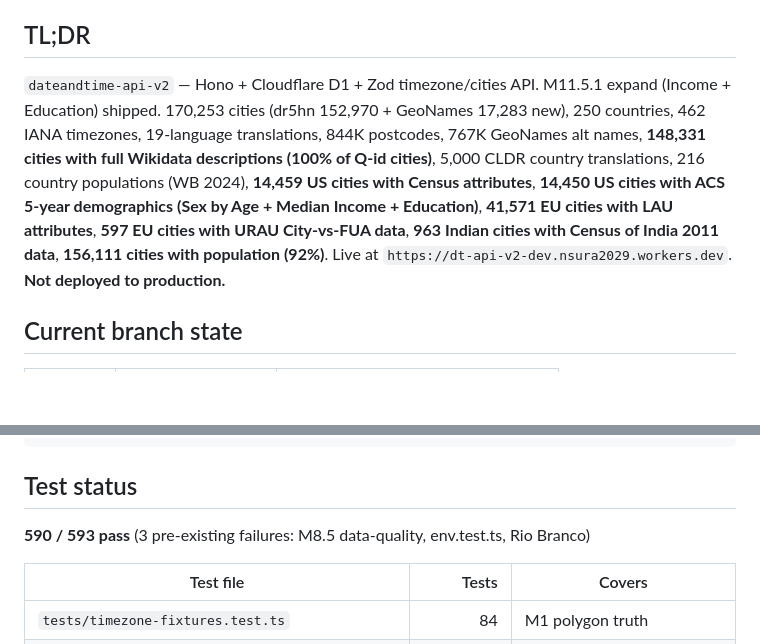
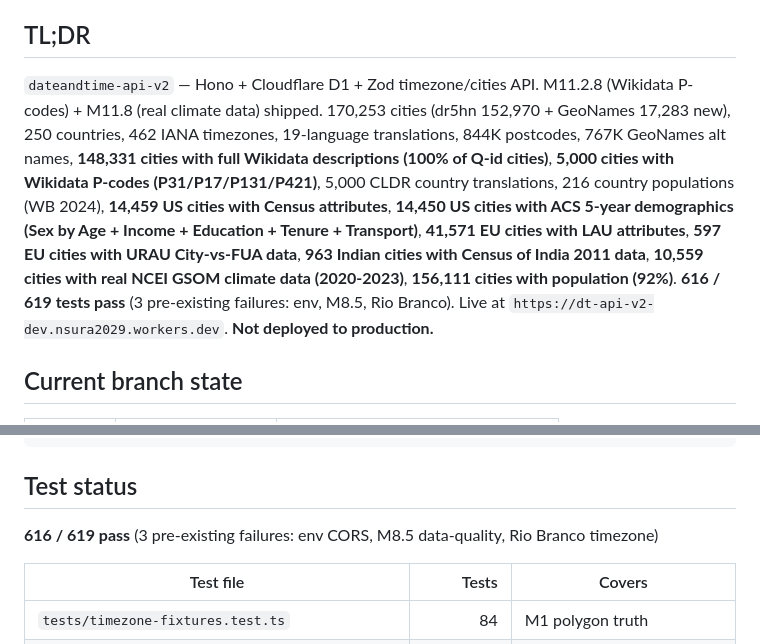
Before and after one commit to nsura2029-art/dateandtime-api-v2, a Markdown page: STATUS.md, 2 parts joined by grey strips. GitHub-like rendering; blank space fills up the shorter version.

Commit message:
Update STATUS.md TL;DR with M11.2.8 + M11.8 + final test count (616/619)

```diff
--- a/STATUS.md
+++ b/STATUS.md
@@ -6,7 +6,7 @@ Last updated: 2026-08-03 12:00 UTC (auto-refreshed by scripts/sync-status.sh)
 
 ## TL;DR
 
-`dateandtime-api-v2` — Hono + Cloudflare D1 + Zod timezone/cities API. M11.5.1 expand (Income + Education) shipped. 170,253 cities (dr5hn 152,970 + GeoNames 17,283 new), 250 countries, 462 IANA timezones, 19-language translations, 844K postcodes, 767K GeoNames alt names, **148,331 cities with full Wikidata descriptions (100% of Q-id cities)**, 5,000 CLDR country translations, 216 country populations (WB 2024), **14,459 US cities with Census attributes**, **14,450 US cities with ACS 5-year demographics (Sex by Age + Median Income + Education)**, **41,571 EU cities with LAU attributes**, **597 EU cities with URAU City-vs-FUA data**, **963 Indian cities with Census of India 2011 data**, **156,111 cities with population (92%)**. Live at `https://dt-api-v2-dev.nsura2029.workers.dev`. **Not deployed to production.**
+`dateandtime-api-v2` — Hono + Cloudflare D1 + Zod timezone/cities API. M11.2.8 (Wikidata P-codes) + M11.8 (real climate data) shipped. 170,253 cities (dr5hn 152,970 + GeoNames 17,283 new), 250 countries, 462 IANA timezones, 19-language translations, 844K postcodes, 767K GeoNames alt names, **148,331 cities with full Wikidata descriptions (100% of Q-id cities)**, **5,000 cities with Wikidata P-codes (P31/P17/P131/P421)**, 5,000 CLDR country translations, 216 country populations (WB 2024), **14,459 US cities with Census attributes**, **14,450 US cities with ACS 5-year demographics (Sex by Age + Income + Education + Tenure + Transport)**, **41,571 EU cities with LAU attributes**, **597 EU cities with URAU City-vs-FUA data**, **963 Indian cities with Census of India 2011 data**, **10,559 cities with real NCEI GSOM climate data (2020-2023)**, **156,111 cities with population (92%)**. **616 / 619 tests pass** (3 pre-existing failures: env, M8.5, Rio Branco). Live at `https://dt-api-v2-dev.nsura2029.workers.dev`. **Not deployed to production.**
 
 ## Current branch state
 
@@ -27,7 +27,7 @@ HEAD~4: M11.5.1 + M11.7 + M11.2.7: Update STATUS, CHANGELOG, reports
 
 ## Test status
 
-**590 / 593 pass** (3 pre-existing failures: M8.5 data-quality, env.test.ts, Rio Branco)
+**616 / 619 pass** (3 pre-existing failures: env CORS, M8.5 data-quality, Rio Branco timezone)
 
 | Test file | Tests | Covers |
 |---|---:|---|
```
